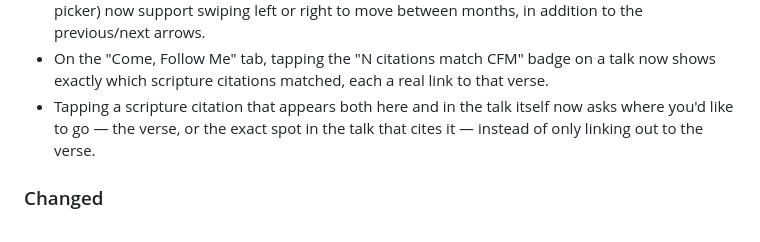
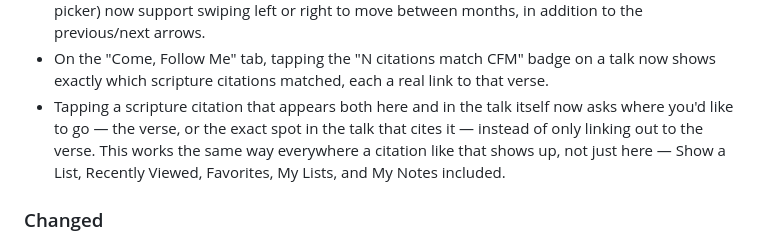
Before and after one commit to CaptainFun333/FindATalk, a Markdown page: CHANGELOG.md, the part around the change. Rendered like a GitHub page.

Commit message:
Note the citation destination popup applies everywhere, not just CFM
The 1.4 changelog entry only mentioned the Come, Follow Me tab, but
9b03787 (already part of 1.4) extended the same popup to Show a List,
Recently Viewed, Favorites, My Lists, and My Notes too. Retroactively
documenting it, same as 2f7648e already did for the generatedAt fix.

Co-Authored-By: Claude Sonnet 5 <noreply@anthropic.com>

```diff
--- a/CHANGELOG.md
+++ b/CHANGELOG.md
@@ -32,7 +32,7 @@ this updated.
 - On the "Come, Follow Me" tab, a week's scripture title now stays on one line and trims with "…" if it's especially long, instead of occasionally wrapping onto two lines.
 - Both calendar popouts (the "Talk of the Day" history calendar and the "Come, Follow Me" week picker) now support swiping left or right to move between months, in addition to the previous/next arrows.
 - On the "Come, Follow Me" tab, tapping the "N citations match CFM" badge on a talk now shows exactly which scripture citations matched, each a real link to that verse.
-- Tapping a scripture citation that appears both here and in the talk itself now asks where you'd like to go — the verse, or the exact spot in the talk that cites it — instead of only linking out to the verse.
+- Tapping a scripture citation that appears both here and in the talk itself now asks where you'd like to go — the verse, or the exact spot in the talk that cites it — instead of only linking out to the verse. This works the same way everywhere a citation like that shows up, not just here — Show a List, Recently Viewed, Favorites, My Lists, and My Notes included.
 
 ### Changed
 - On the "Come, Follow Me" tab, the "N citations match CFM" badge (formerly "N citations in range") now sits right next to the citation-type icons instead of on its own line below them, and its text now matches the size of the "Citations:" label beside it.
```
